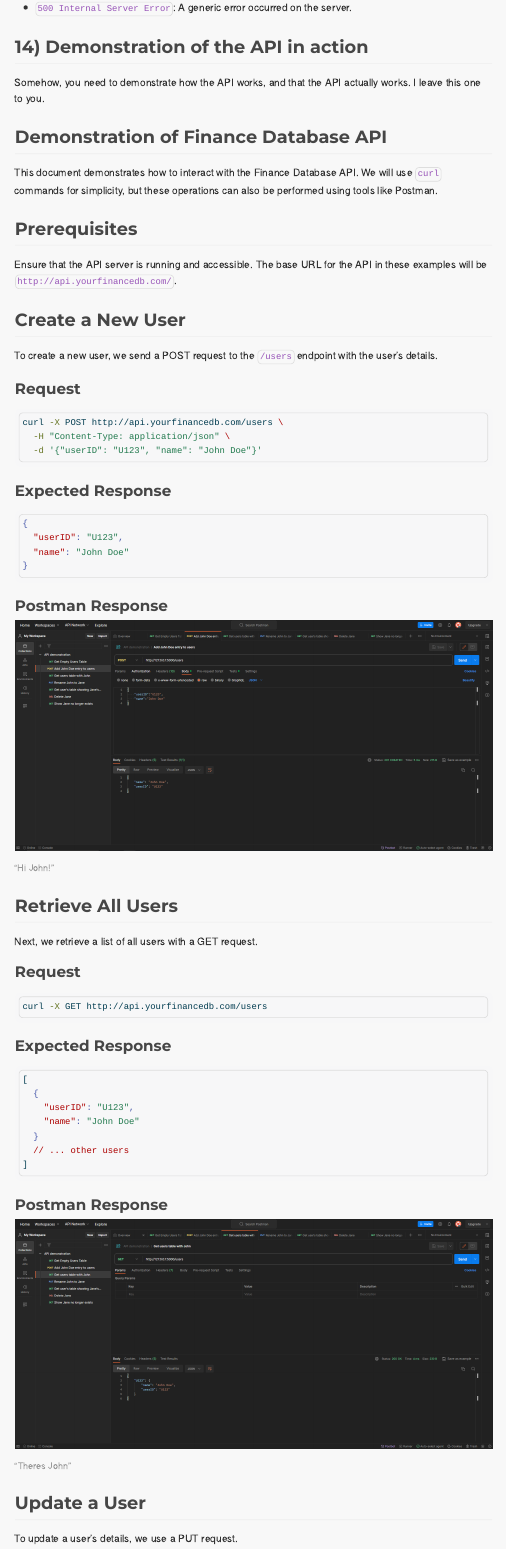
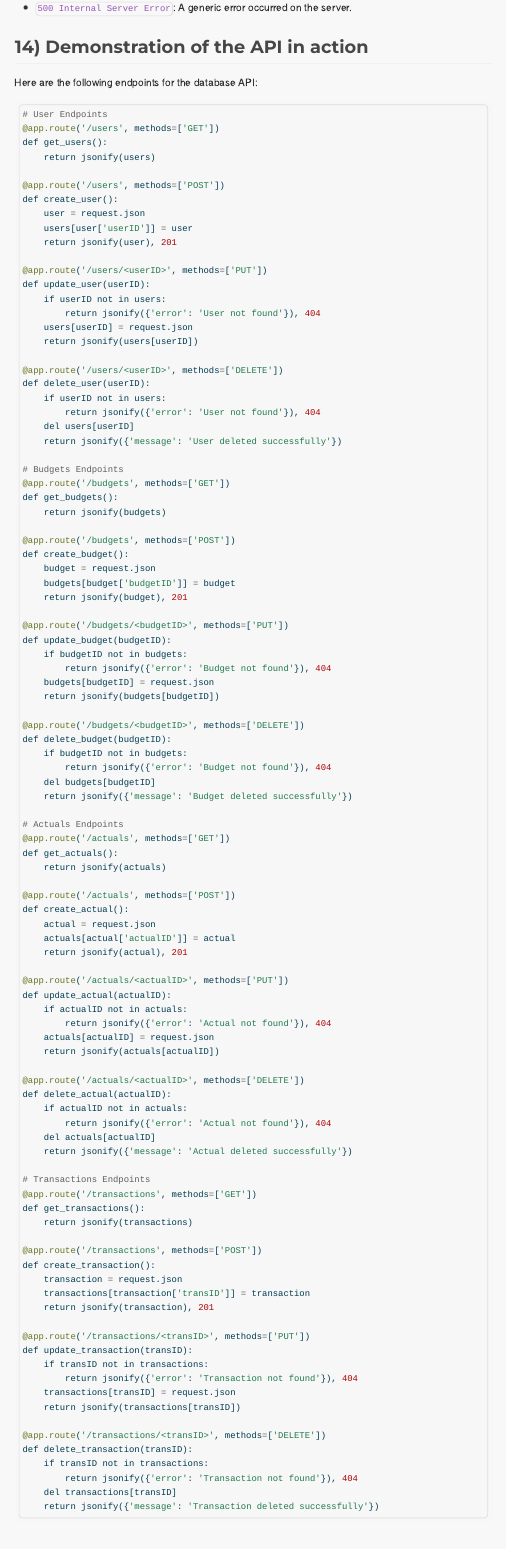
Before and after one commit to cmsc-vcu/cmsc508-fa2023-prj-personal-financial-budgeting, a Quarto document (reports/deliver7.qmd): the page in a window 1100 px wide, from 14630 px down. The pictures show the output file reports/deliver7.html that the author committed with the source, opened offline; menus at the side of the page are left out.

Commit message:
more edits

````diff
--- a/reports/deliver7.qmd
+++ b/reports/deliver7.qmd
@@ -768,7 +768,109 @@ The API returns the following status codes:
 - `500 Internal Server Error`: A generic error occurred on the server.
 
 ## 14) Demonstration of the API in action
-Somehow, you need to demonstrate how the API works, and that the API actually works. I leave this one to you.
+
+Here are the following endpoints for the database API:
+```python
+# User Endpoints
+@app.route('/users', methods=['GET'])
+def get_users():
+    return jsonify(users)
+
+@app.route('/users', methods=['POST'])
+def create_user():
+    user = request.json
+    users[user['userID']] = user
+    return jsonify(user), 201
+
+@app.route('/users/<userID>', methods=['PUT'])
+def update_user(userID):
+    if userID not in users:
+        return jsonify({'error': 'User not found'}), 404
+    users[userID] = request.json
+    return jsonify(users[userID])
+
+@app.route('/users/<userID>', methods=['DELETE'])
+def delete_user(userID):
+    if userID not in users:
+        return jsonify({'error': 'User not found'}), 404
+    del users[userID]
+    return jsonify({'message': 'User deleted successfully'})
+
+# Budgets Endpoints
+@app.route('/budgets', methods=['GET'])
+def get_budgets():
+    return jsonify(budgets)
+
+@app.route('/budgets', methods=['POST'])
+def create_budget():
+    budget = request.json
+    budgets[budget['budgetID']] = budget
+    return jsonify(budget), 201
+
+@app.route('/budgets/<budgetID>', methods=['PUT'])
+def update_budget(budgetID):
+    if budgetID not in budgets:
+        return jsonify({'error': 'Budget not found'}), 404
+    budgets[budgetID] = request.json
+    return jsonify(budgets[budgetID])
+
+@app.route('/budgets/<budgetID>', methods=['DELETE'])
+def delete_budget(budgetID):
+    if budgetID not in budgets:
+        return jsonify({'error': 'Budget not found'}), 404
+    del budgets[budgetID]
+    return jsonify({'message': 'Budget deleted successfully'})
+
+# Actuals Endpoints
+@app.route('/actuals', methods=['GET'])
+def get_actuals():
+    return jsonify(actuals)
+
+@app.route('/actuals', methods=['POST'])
+def create_actual():
+    actual = request.json
+    actuals[actual['actualID']] = actual
+    return jsonify(actual), 201
+
+@app.route('/actuals/<actualID>', methods=['PUT'])
+def update_actual(actualID):
+    if actualID not in actuals:
+        return jsonify({'error': 'Actual not found'}), 404
+    actuals[actualID] = request.json
+    return jsonify(actuals[actualID])
+
+@app.route('/actuals/<actualID>', methods=['DELETE'])
+def delete_actual(actualID):
+    if actualID not in actuals:
+        return jsonify({'error': 'Actual not found'}), 404
+    del actuals[actualID]
+    return jsonify({'message': 'Actual deleted successfully'})
+
+# Transactions Endpoints
+@app.route('/transactions', methods=['GET'])
+def get_transactions():
+    return jsonify(transactions)
+
+@app.route('/transactions', methods=['POST'])
+def create_transaction():
+    transaction = request.json
+    transactions[transaction['transID']] = transaction
+    return jsonify(transaction), 201
+
+@app.route('/transactions/<transID>', methods=['PUT'])
+def update_transaction(transID):
+    if transID not in transactions:
+        return jsonify({'error': 'Transaction not found'}), 404
+    transactions[transID] = request.json
+    return jsonify(transactions[transID])
+
+@app.route('/transactions/<transID>', methods=['DELETE'])
+def delete_transaction(transID):
+    if transID not in transactions:
+        return jsonify({'error': 'Transaction not found'}), 404
+    del transactions[transID]
+    return jsonify({'message': 'Transaction deleted successfully'})
+```
 
 ## Demonstration of Finance Database API
 
````
Also changed, not shown: reports/deliver7.html, reports/deliver7.qmd (8 more changed lines).
